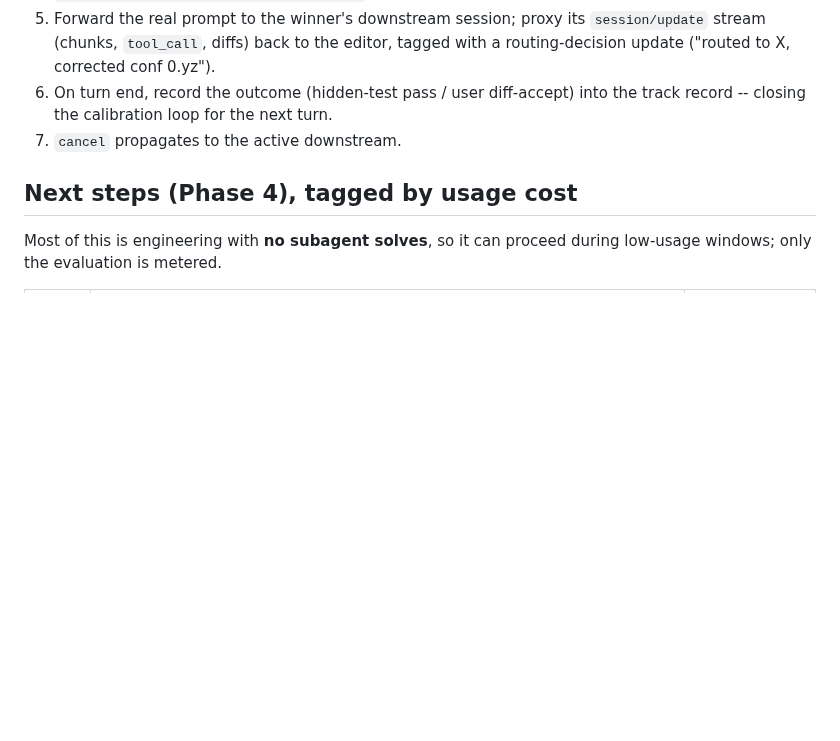
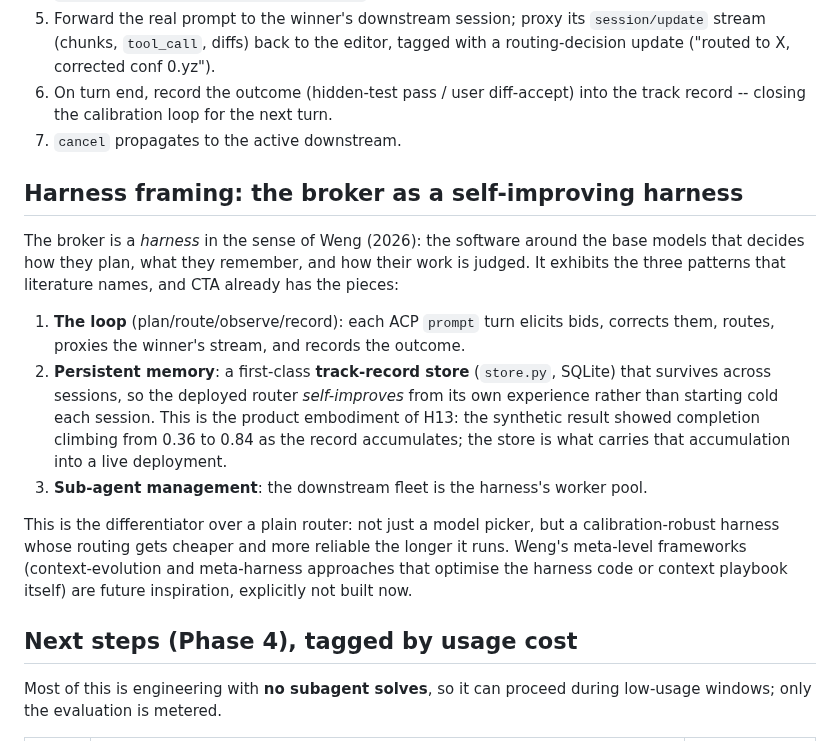
Before and after one commit to joperjoker/biomimetic-ai-orchestration, a Markdown page: docs/acp_integration.md, the part around the change. GitHub-like rendering; blank space fills up the shorter version.

Commit message:
Frame the ACP broker as a self-improving harness (Part C)
Add a harness-framing subsection to the ACP integration plan: the broker is a
harness in Weng's (2026) sense, exhibiting the loop, a persistent track-record
store (store.py) as memory that carries H13's self-improvement into a live
deployment, and sub-agent management. Mark Parts A, B, C of the harness plan
complete in the roadmap doc; the remaining real-agent self-improvement result is
metered and batches with Phase 3/4.

Co-Authored-By: Claude Opus 4.8 <noreply@anthropic.com>
Claude-Session: https://claude.ai/code/session_01KXkYMiAA9n7RE1xp4yvtir

```diff
--- a/docs/acp_integration.md
+++ b/docs/acp_integration.md
@@ -98,6 +98,29 @@ speaking ACP).
    track record -- closing the calibration loop for the next turn.
 7. `cancel` propagates to the active downstream.
 
+## Harness framing: the broker as a self-improving harness
+
+The broker is a *harness* in the sense of Weng (2026): the software around the
+base models that decides how they plan, what they remember, and how their work is
+judged. It exhibits the three patterns that literature names, and CTA already has
+the pieces:
+
+1. **The loop** (plan/route/observe/record): each ACP `prompt` turn elicits bids,
+   corrects them, routes, proxies the winner's stream, and records the outcome.
+2. **Persistent memory**: a first-class **track-record store** (`store.py`,
+   SQLite) that survives across sessions, so the deployed router *self-improves*
+   from its own experience rather than starting cold each session. This is the
+   product embodiment of H13: the synthetic result showed completion climbing
+   from 0.36 to 0.84 as the record accumulates; the store is what carries that
+   accumulation into a live deployment.
+3. **Sub-agent management**: the downstream fleet is the harness's worker pool.
+
+This is the differentiator over a plain router: not just a model picker, but a
+calibration-robust harness whose routing gets cheaper and more reliable the
+longer it runs. Weng's meta-level frameworks (context-evolution and meta-harness
+approaches that optimise the harness code or context playbook itself) are future
+inspiration, explicitly not built now.
+
 ## Next steps (Phase 4), tagged by usage cost
 
 Most of this is engineering with **no subagent solves**, so it can proceed during
```
Also changed, not shown: docs/harness_integration_plan.md (+5 -2 lines).
